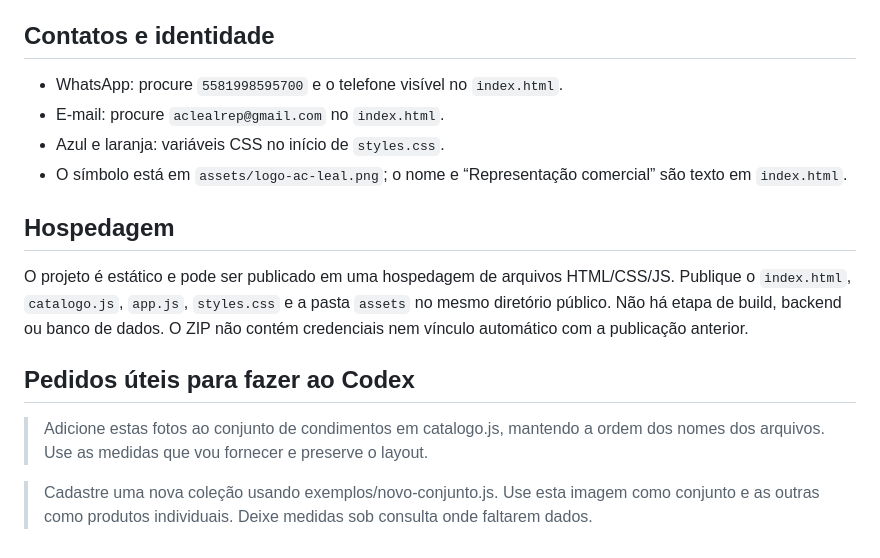
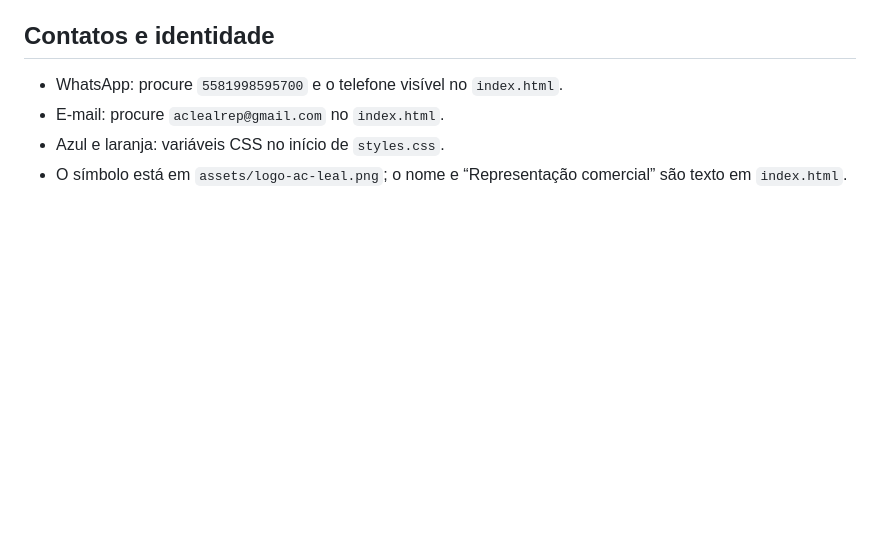
Before and after one commit to GuilhermeLeal/ac-leal-catalogo, a Markdown page: README.md, the part around one of its changes. GitHub-like rendering; blank space fills up the shorter version.

```diff
--- a/README.md
+++ b/README.md
@@ -94,13 +65,3 @@ O validador confere sintaxe do cadastro, identificadores repetidos, categorias e
 - E-mail: procure `aclealrep@gmail.com` no `index.html`.
 - Azul e laranja: variáveis CSS no início de `styles.css`.
 - O símbolo está em `assets/logo-ac-leal.png`; o nome e “Representação comercial” são texto em `index.html`.
-
-## Hospedagem
-
-O projeto é estático e pode ser publicado em uma hospedagem de arquivos HTML/CSS/JS. Publique o `index.html`, `catalogo.js`, `app.js`, `styles.css` e a pasta `assets` no mesmo diretório público. Não há etapa de build, backend ou banco de dados. O ZIP não contém credenciais nem vínculo automático com a publicação anterior.
-
-## Pedidos úteis para fazer ao Codex
-
-> Adicione estas fotos ao conjunto de condimentos em catalogo.js, mantendo a ordem dos nomes dos arquivos. Use as medidas que vou fornecer e preserve o layout.
-
-> Cadastre uma nova coleção usando exemplos/novo-conjunto.js. Use esta imagem como conjunto e as outras como produtos individuais. Deixe medidas sob consulta onde faltarem dados.
```
Also changed, not shown: other parts of README.md (+0 -29 lines).
